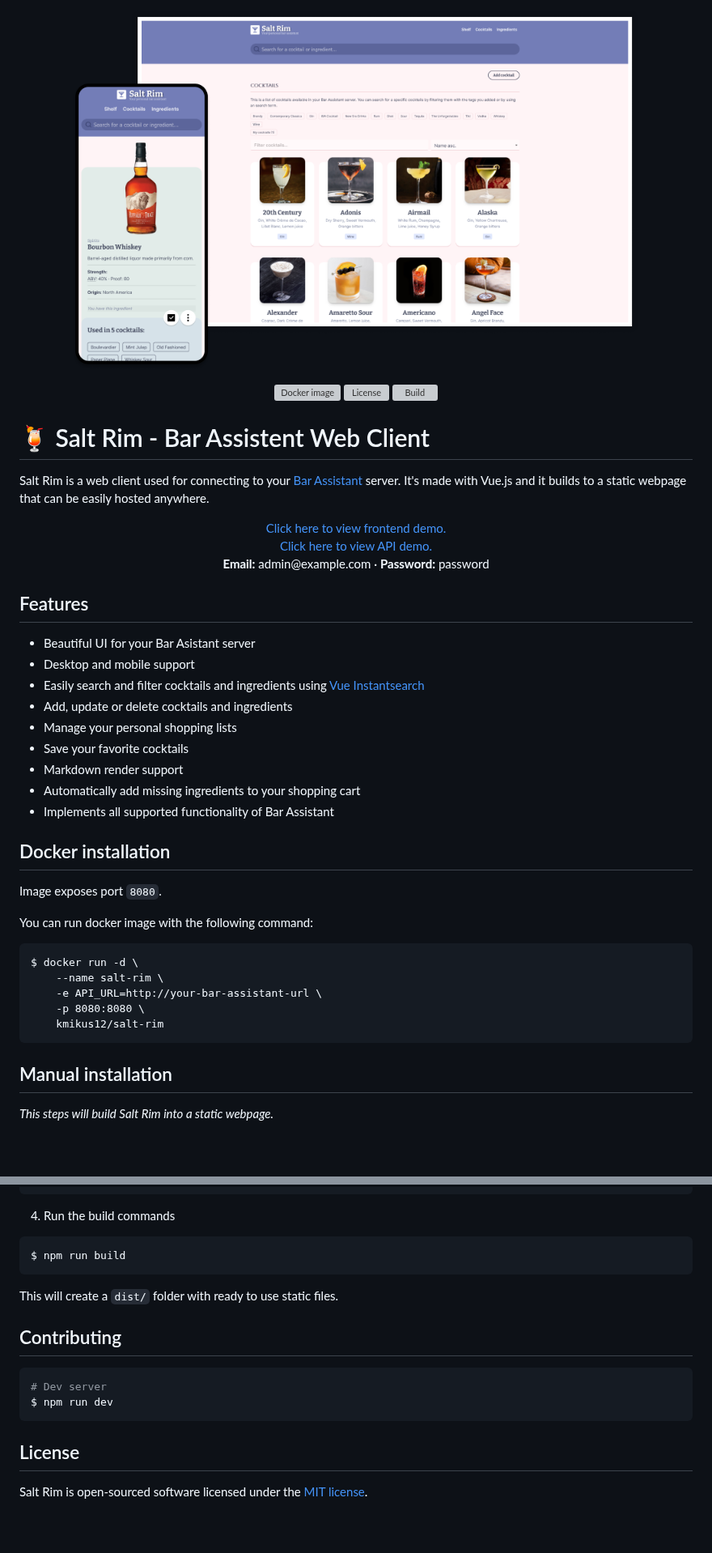
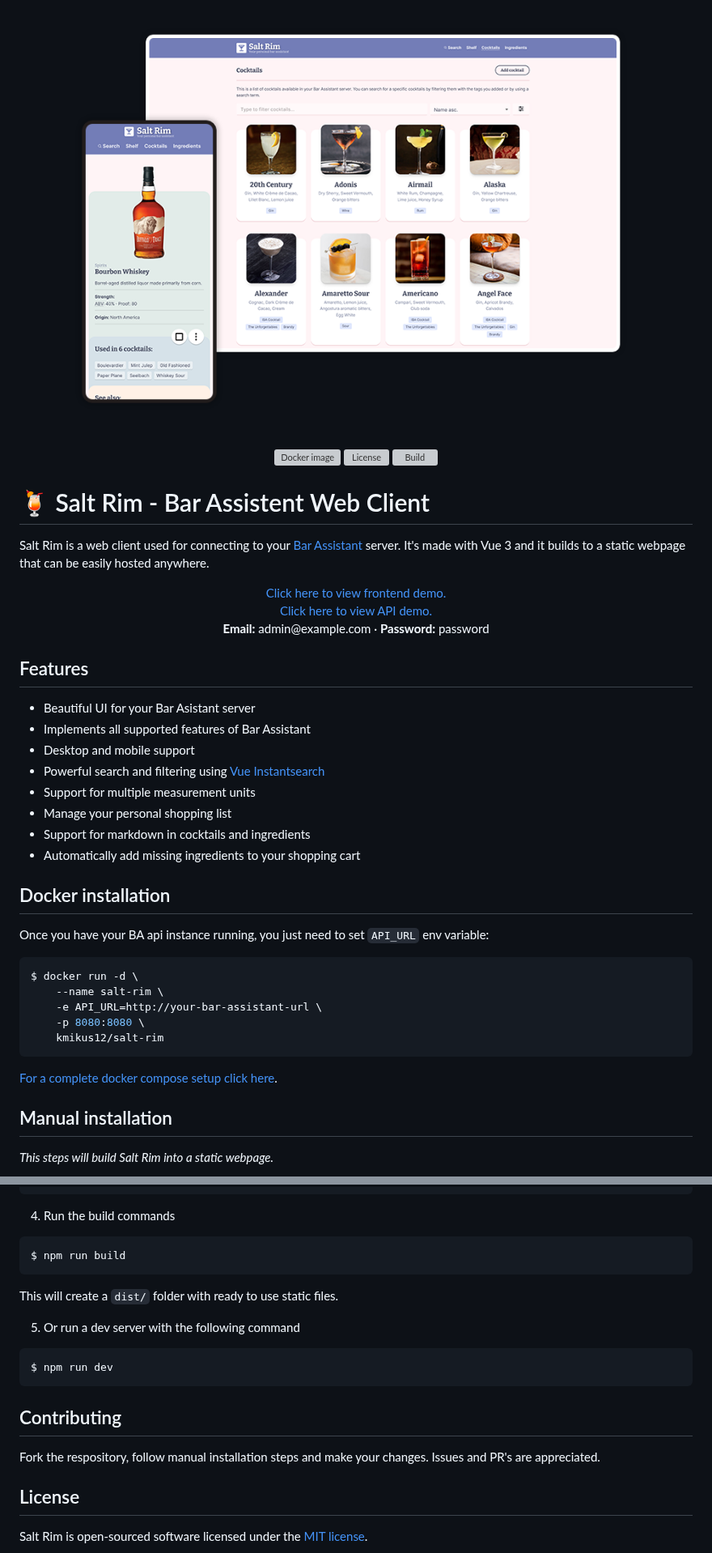
Before and after one commit to karlomikus/vue-salt-rim, a Markdown page: README.md, 2 parts joined by grey strips. Shown at 81% size. Drawn GitHub-style; pictures changed too: art/hero.png; blank space fills up the shorter version; grey boxes are pictures that could not be loaded.

Commit message:
Update readme, bump version

````diff
--- a/README.md
+++ b/README.md
@@ -10,7 +10,7 @@
 
 # 🍹 Salt Rim - Bar Assistent Web Client
 
-Salt Rim is a web client used for connecting to your [Bar Assistant](https://github.com/karlomikus/bar-assistant) server. It's made with Vue.js and it builds to a static webpage that can be easily hosted anywhere.
+Salt Rim is a web client used for connecting to your [Bar Assistant](https://github.com/karlomikus/bar-assistant) server. It's made with Vue 3 and it builds to a static webpage that can be easily hosted anywhere.
 
 <p align="center">
     <a href="https://bar.karlomikus.com" target="_blank">Click here to view frontend demo.</a>
@@ -23,28 +23,27 @@ Salt Rim is a web client used for connecting to your [Bar Assistant](https://git
 ## Features
 
 - Beautiful UI for your Bar Asistant server
+- Implements all supported features of Bar Assistant
 - Desktop and mobile support
-- Easily search and filter cocktails and ingredients using [Vue Instantsearch](https://www.algolia.com/doc/guides/building-search-ui/what-is-instantsearch/vue/)
-- Add, update or delete cocktails and ingredients
-- Manage your personal shopping lists
-- Save your favorite cocktails
-- Markdown render support
+- Powerful search and filtering using [Vue Instantsearch](https://www.algolia.com/doc/guides/building-search-ui/what-is-instantsearch/vue/)
+- Support for multiple measurement units
+- Manage your personal shopping list
+- Support for markdown in cocktails and ingredients
 - Automatically add missing ingredients to your shopping cart
-- Implements all supported functionality of Bar Assistant
 
 ## Docker installation
 
-Image exposes port `8080`.
+Once you have your BA api instance running, you just need to set `API_URL` env variable:
 
-You can run docker image with the following command:
-
-```
+``` bash
 $ docker run -d \
     --name salt-rim \
     -e API_URL=http://your-bar-assistant-url \
     -p 8080:8080 \
     kmikus12/salt-rim
 ```
+
+[For a complete docker compose setup click here](https://github.com/bar-assistant/docker/).
 
 ## Manual installation
 
@@ -74,12 +73,15 @@ $ npm run build
 
 This will create a `dist/` folder with ready to use static files.
 
+5. Or run a dev server with the following command
+
+``` bash
+$ npm run dev
+```
+
 ## Contributing
 
-``` bash
-# Dev server
-$ npm run dev
-```
+Fork the respository, follow manual installation steps and make your changes. Issues and PR's are appreciated.
 
 ## License
 
````
Also changed, not shown: other parts of README.md (+1 -1 lines), CHANGELOG.md (+8 -0 lines), 2 other files.
